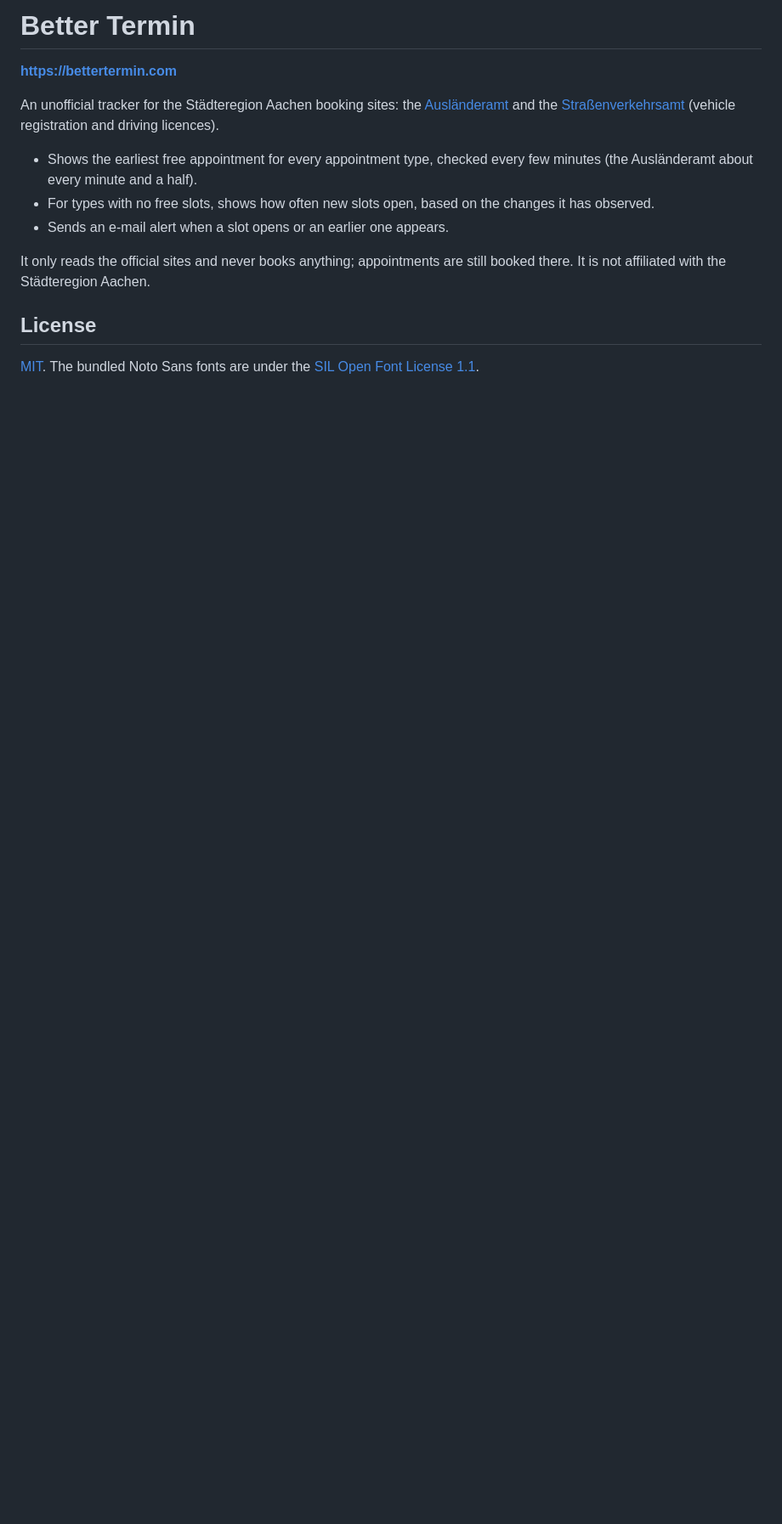
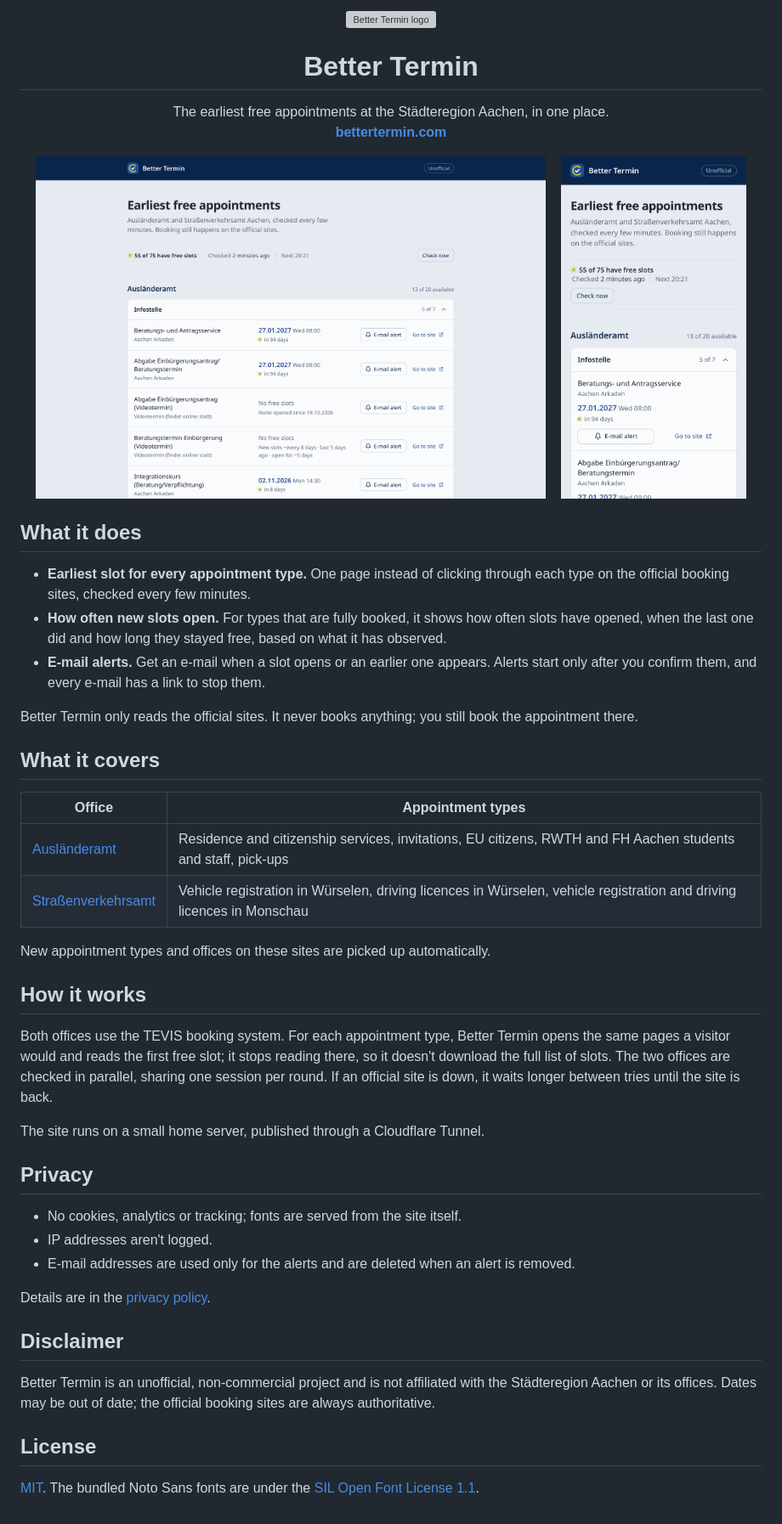
Before and after one commit to Kungie/better-termin, a Markdown page: README.md, the part around the change. Shown: that part at 85% size. GitHub-like rendering; pictures changed too: docs/preview-desktop.png (added), docs/preview-mobile.png (added); blank space fills up the shorter version; grey boxes are pictures that could not be loaded.

Commit message:
README with logo and previews; tidy the status line
- README: logo, short intro, desktop and phone previews, what it covers,
  how it works and privacy
- Status line items stay whole when they wrap, and the separator of an
  item that starts a line is hidden
- No dangling colon in "Checking …" before the first category

```diff
--- a/README.md
+++ b/README.md
@@ -1,14 +1,54 @@
-# Better Termin
+<p align="center">
+  <img src="static/icons/icon.svg" width="72" alt="Better Termin logo">
+</p>
 
-**https://bettertermin.com**
+<h1 align="center">Better Termin</h1>
 
-An unofficial tracker for the Städteregion Aachen booking sites: the [Ausländeramt](https://termine.staedteregion-aachen.de/auslaenderamt/) and the [Straßenverkehrsamt](https://termine.staedteregion-aachen.de/) (vehicle registration and driving licences).
+<p align="center">
+  The earliest free appointments at the Städteregion Aachen, in one place.<br>
+  <a href="https://bettertermin.com"><strong>bettertermin.com</strong></a>
+</p>
 
-- Shows the earliest free appointment for every appointment type, checked every few minutes (the Ausländeramt about every minute and a half).
-- For types with no free slots, shows how often new slots open, based on the changes it has observed.
-- Sends an e-mail alert when a slot opens or an earlier one appears.
+<p align="center">
+  <img src="docs/preview-desktop.png" width="600" alt="Better Termin on a desktop">
+  &nbsp;&nbsp;
+  <img src="docs/preview-mobile.png" width="218" alt="Better Termin on a phone">
+</p>
 
-It only reads the official sites and never books anything; appointments are still booked there. It is not affiliated with the Städteregion Aachen.
+## What it does
+
+- **Earliest slot for every appointment type.** One page instead of clicking through each type on the official booking sites, checked every few minutes.
+- **How often new slots open.** For types that are fully booked, it shows how often slots have opened, when the last one did and how long they stayed free, based on what it has observed.
+- **E-mail alerts.** Get an e-mail when a slot opens or an earlier one appears. Alerts start only after you confirm them, and every e-mail has a link to stop them.
+
+Better Termin only reads the official sites. It never books anything; you still book the appointment there.
+
+## What it covers
+
+| Office | Appointment types |
+|---|---|
+| [Ausländeramt](https://termine.staedteregion-aachen.de/auslaenderamt/) | Residence and citizenship services, invitations, EU citizens, RWTH and FH Aachen students and staff, pick-ups |
+| [Straßenverkehrsamt](https://termine.staedteregion-aachen.de/) | Vehicle registration in Würselen, driving licences in Würselen, vehicle registration and driving licences in Monschau |
+
+New appointment types and offices on these sites are picked up automatically.
+
+## How it works
+
+Both offices use the TEVIS booking system. For each appointment type, Better Termin opens the same pages a visitor would and reads the first free slot; it stops reading there, so it doesn't download the full list of slots. The two offices are checked in parallel, sharing one session per round. If an official site is down, it waits longer between tries until the site is back.
+
+The site runs on a small home server, published through a Cloudflare Tunnel.
+
+## Privacy
+
+- No cookies, analytics or tracking; fonts are served from the site itself.
+- IP addresses aren't logged.
+- E-mail addresses are used only for the alerts and are deleted when an alert is removed.
+
+Details are in the [privacy policy](https://bettertermin.com/privacy).
+
+## Disclaimer
+
+Better Termin is an unofficial, non-commercial project and is not affiliated with the Städteregion Aachen or its offices. Dates may be out of date; the official booking sites are always authoritative.
 
 ## License
 
```
Also changed, not shown: 4 other files.
